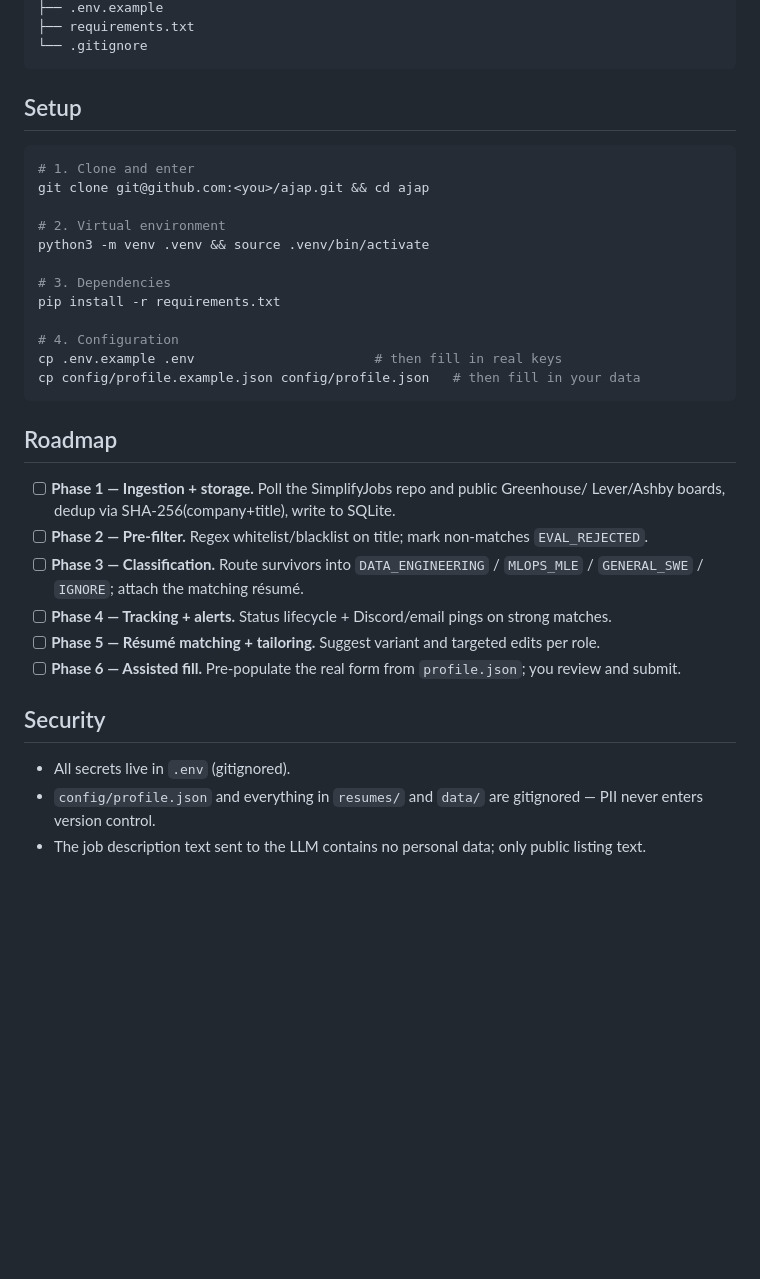
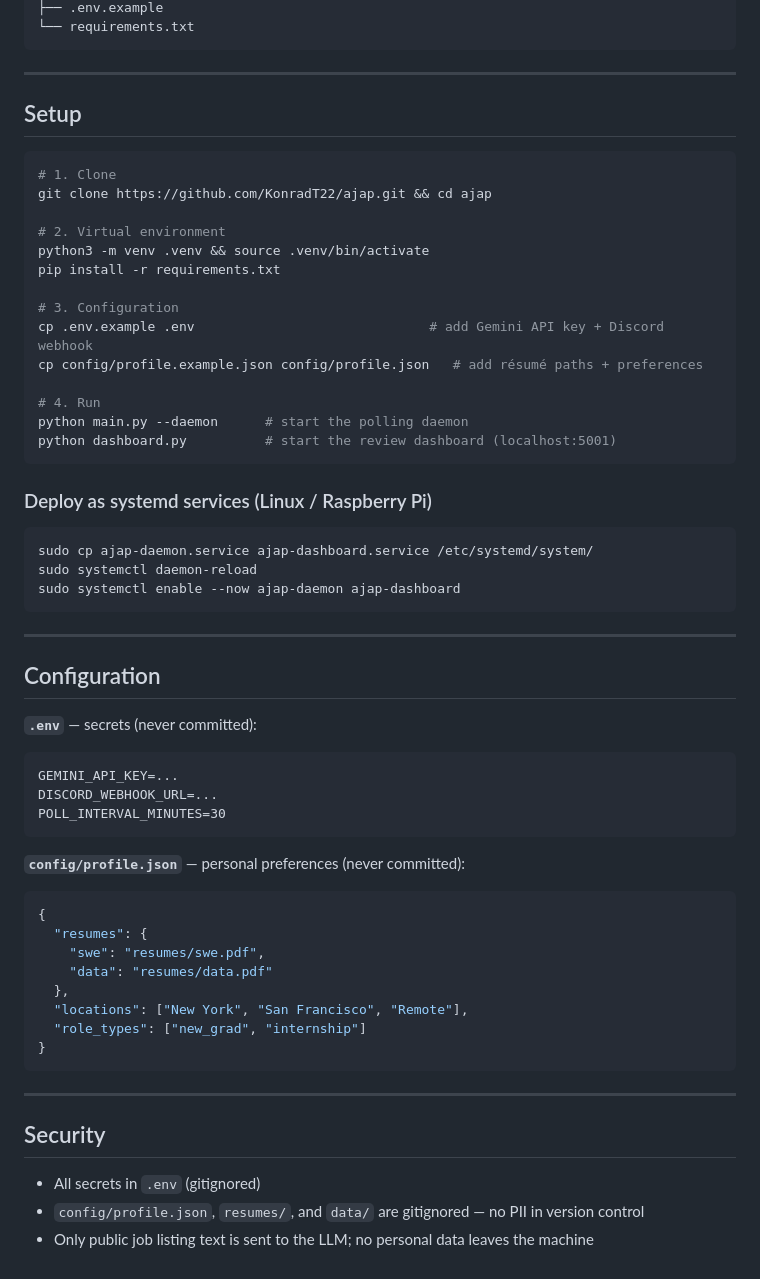
Before and after one commit to KonradT22/ajap, a Markdown page: README.md, the part around one of its changes. GitHub-like rendering; blank space fills up the shorter version.

````diff
--- a/README.md
+++ b/README.md
@@ -49,39 +81,63 @@ ajap/
 ├── .env.example
-├── requirements.txt
-└── .gitignore
+└── requirements.txt
 ```
+
+---
 
 ## Setup
 
 ```bash
-# 1. Clone and enter
-git clone git@github.com:<you>/ajap.git && cd ajap
+# 1. Clone
+git clone https://github.com/KonradT22/ajap.git && cd ajap
 
 # 2. Virtual environment
 python3 -m venv .venv && source .venv/bin/activate
-
-# 3. Dependencies
 pip install -r requirements.txt
 
-# 4. Configuration
-cp .env.example .env                       # then fill in real keys
-cp config/profile.example.json config/profile.json   # then fill in your data
+# 3. Configuration
+cp .env.example .env                              # add Gemini API key + Discord webhook
+cp config/profile.example.json config/profile.json   # add résumé paths + preferences
+
+# 4. Run
+python main.py --daemon      # start the polling daemon
+python dashboard.py          # start the review dashboard (localhost:5001)
 ```
 
-## Roadmap
+### Deploy as systemd services (Linux / Raspberry Pi)
 
-- [ ] **Phase 1 — Ingestion + storage.** Poll the SimplifyJobs repo and public Greenhouse/
-      Lever/Ashby boards, dedup via SHA-256(company+title), write to SQLite.
-- [ ] **Phase 2 — Pre-filter.** Regex whitelist/blacklist on title; mark non-matches `EVAL_REJECTED`.
-- [ ] **Phase 3 — Classification.** Route survivors into `DATA_ENGINEERING` / `MLOPS_MLE` /
-      `GENERAL_SWE` / `IGNORE`; attach the matching résumé.
-- [ ] **Phase 4 — Tracking + alerts.** Status lifecycle + Discord/email pings on strong matches.
-- [ ] **Phase 5 — Résumé matching + tailoring.** Suggest variant and targeted edits per role.
-- [ ] **Phase 6 — Assisted fill.** Pre-populate the real form from `profile.json`; you review and submit.
+```bash
+sudo cp ajap-daemon.service ajap-dashboard.service /etc/systemd/system/
+sudo systemctl daemon-reload
+sudo systemctl enable --now ajap-daemon ajap-dashboard
+```
+
+---
+
+## Configuration
+
+**`.env`** — secrets (never committed):
+```
+GEMINI_API_KEY=...
+DISCORD_WEBHOOK_URL=...
+POLL_INTERVAL_MINUTES=30
+```
+
+**`config/profile.json`** — personal preferences (never committed):
+```json
+{
+  "resumes": {
+    "swe": "resumes/swe.pdf",
+    "data": "resumes/data.pdf"
+  },
+  "locations": ["New York", "San Francisco", "Remote"],
+  "role_types": ["new_grad", "internship"]
+}
+```
+
+---
 
 ## Security
 
-- All secrets live in `.env` (gitignored).
-- `config/profile.json` and everything in `resumes/` and `data/` are gitignored — PII never
-  enters version control.
-- The job description text sent to the LLM contains no personal data; only public listing text.
+- All secrets in `.env` (gitignored)
+- `config/profile.json`, `resumes/`, and `data/` are gitignored — no PII in version control
+- Only public job listing text is sent to the LLM; no personal data leaves the machine
````
Also changed, not shown: other parts of README.md (+66 -34 lines).
